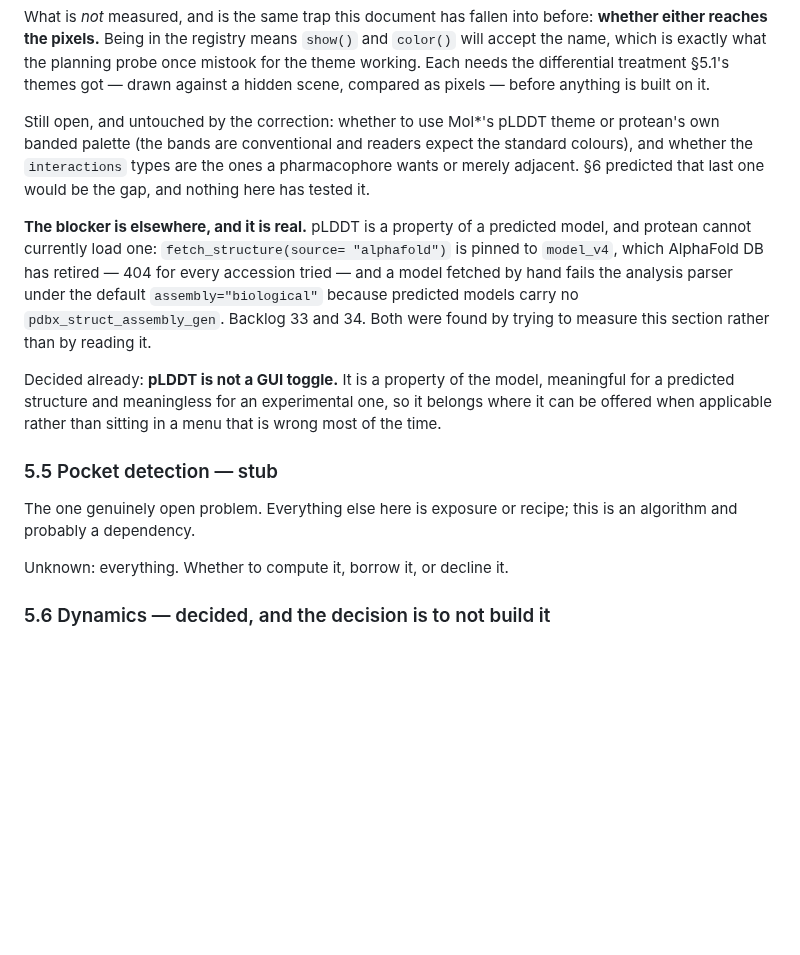
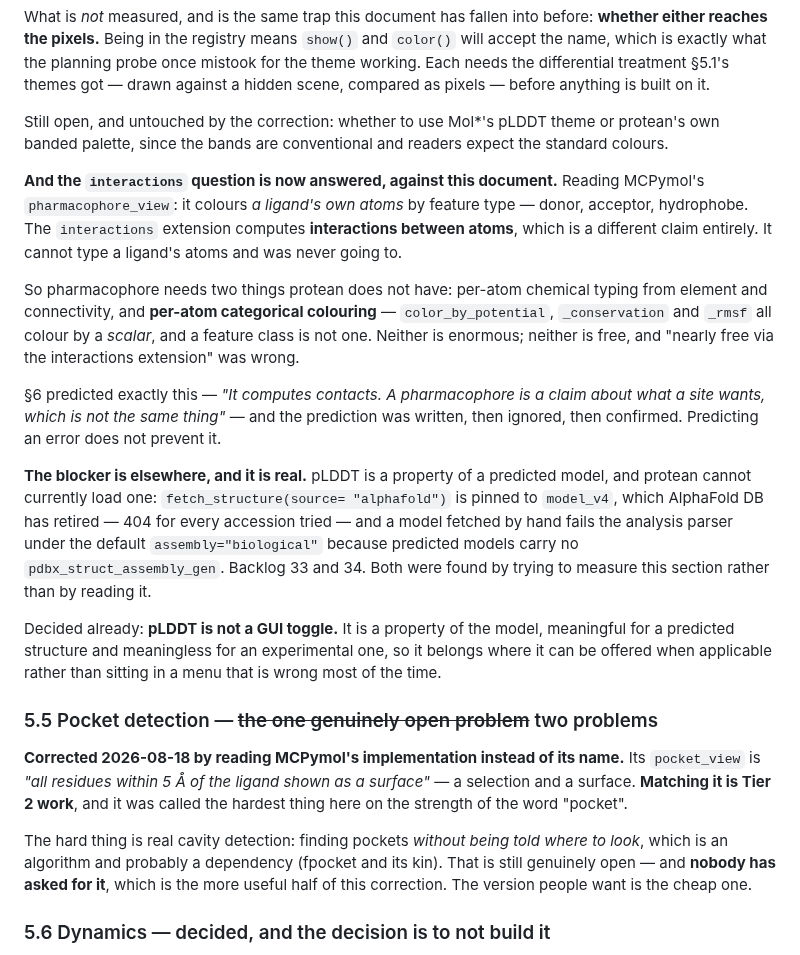
Before and after one commit to chemrich/protean, a Markdown page: docs/views.md, the part around one of its changes. Drawn GitHub-style; blank space fills up the shorter version.

```diff
--- a/docs/views.md
+++ b/docs/views.md
@@ -375,10 +413,24 @@ probe once mistook for the theme working. Each needs the differential treatment
 anything is built on it.
 
 Still open, and untouched by the correction: whether to use Mol\*'s pLDDT theme
-or protean's own banded palette (the bands are conventional and readers expect
-the standard colours), and whether the `interactions` types are the ones a
-pharmacophore wants or merely adjacent. §6 predicted that last one would be the
-gap, and nothing here has tested it.
+or protean's own banded palette, since the bands are conventional and readers
+expect the standard colours.
+
+**And the `interactions` question is now answered, against this document.**
+Reading MCPymol's `pharmacophore_view`: it colours *a ligand's own atoms* by
+feature type — donor, acceptor, hydrophobe. The `interactions` extension
+computes **interactions between atoms**, which is a different claim entirely.
+It cannot type a ligand's atoms and was never going to.
+
+So pharmacophore needs two things protean does not have: per-atom chemical
+typing from element and connectivity, and **per-atom categorical colouring** —
+`color_by_potential`, `_conservation` and `_rmsf` all colour by a *scalar*, and
+a feature class is not one. Neither is enormous; neither is free, and "nearly
+free via the interactions extension" was wrong.
+
+§6 predicted exactly this — *"It computes contacts. A pharmacophore is a claim
+about what a site wants, which is not the same thing"* — and the prediction was
+written, then ignored, then confirmed. Predicting an error does not prevent it.
 
 **The blocker is elsewhere, and it is real.** pLDDT is a property of a predicted
 model, and protean cannot currently load one: `fetch_structure(source=
@@ -393,12 +445,18 @@ meaningful for a predicted structure and meaningless for an experimental one, so
 it belongs where it can be offered when applicable rather than sitting in a menu
 that is wrong most of the time.
 
-### 5.5 Pocket detection — stub
+### 5.5 Pocket detection — ~~the one genuinely open problem~~ two problems
 
-The one genuinely open problem. Everything else here is exposure or recipe; this
-is an algorithm and probably a dependency.
+**Corrected 2026-08-18 by reading MCPymol's implementation instead of its
+name.** Its `pocket_view` is *"all residues within 5 Å of the ligand shown as a
+surface"* — a selection and a surface. **Matching it is Tier 2 work**, and it
+was called the hardest thing here on the strength of the word "pocket".
 
-Unknown: everything. Whether to compute it, borrow it, or decline it.
+The hard thing is real cavity detection: finding pockets *without being told
+where to look*, which is an algorithm and probably a dependency (fpocket and
+its kin). That is still genuinely open — and **nobody has asked for it**, which
+is the more useful half of this correction. The version people want is the
+cheap one.
 
 ### 5.6 Dynamics — decided, and the decision is to not build it
 
```
Also changed, not shown: other parts of docs/views.md (+43 -5 lines).
